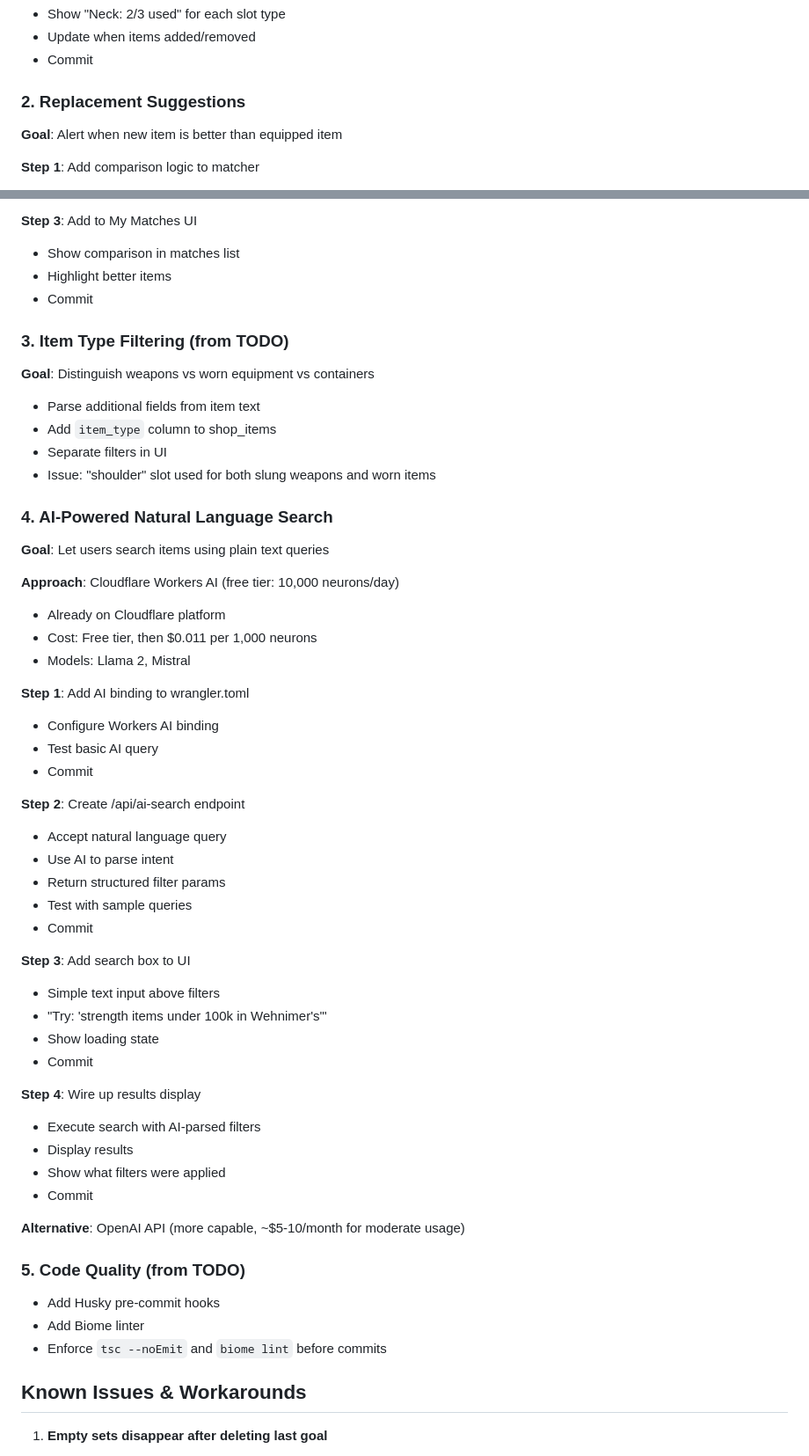
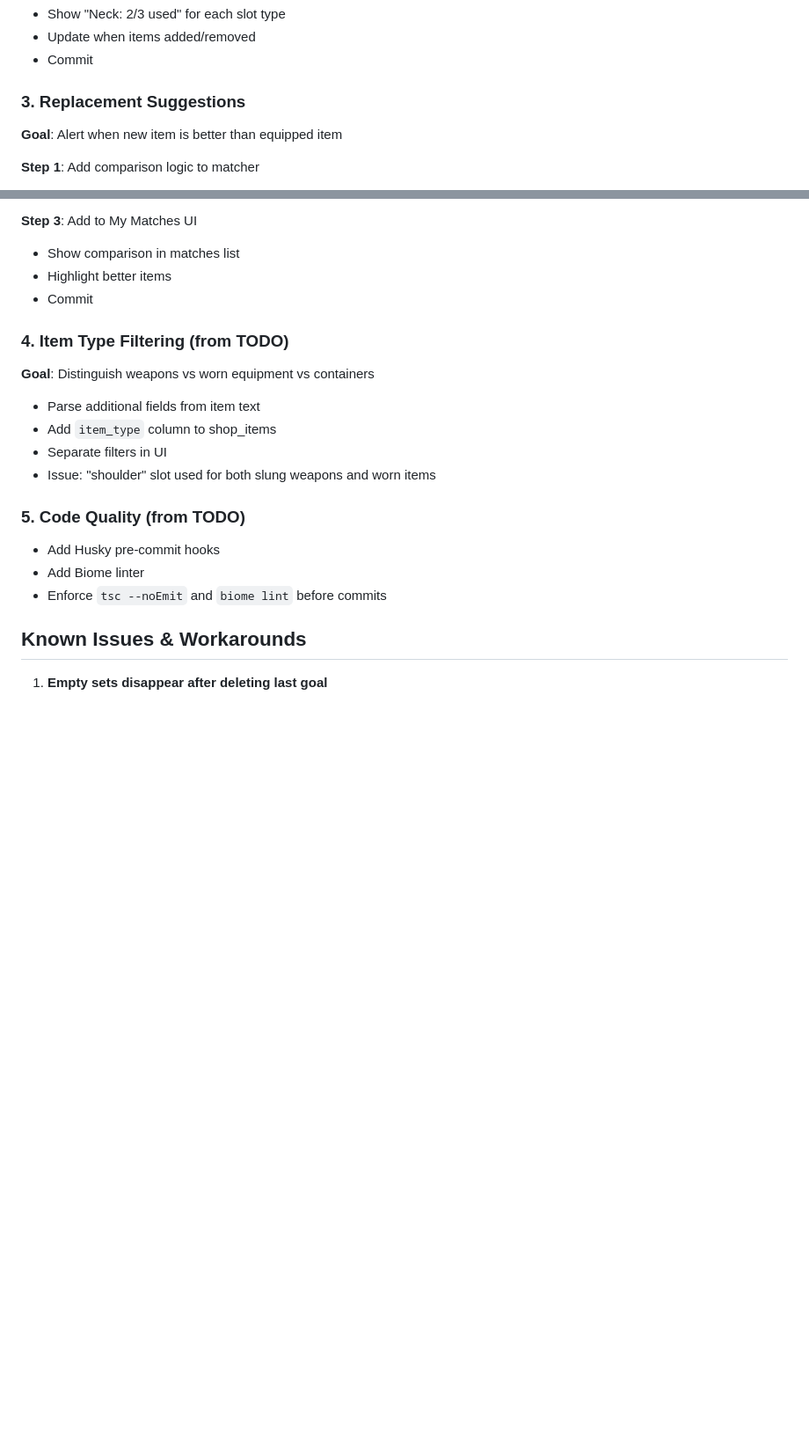
Before and after one commit to Buckwheet/GS4-EnhanciveShopper, a Markdown page: PROJECT_STEERING.md, 2 parts joined by grey strips. Shown at 88% size. Drawn GitHub-style; blank space fills up the shorter version.

```diff
--- a/PROJECT_STEERING.md
+++ b/PROJECT_STEERING.md
@@ -183,7 +235,7 @@ GS4 Enhancive Shopper - A multi-user web application that monitors GemStone IV p
 - Update when items added/removed
 - Commit
 
-### 2. Replacement Suggestions
+### 3. Replacement Suggestions
 **Goal**: Alert when new item is better than equipped item
 
 **Step 1**: Add comparison logic to matcher
@@ -203,46 +255,12 @@ GS4 Enhancive Shopper - A multi-user web application that monitors GemStone IV p
 - Highlight better items
 - Commit
 
-### 3. Item Type Filtering (from TODO)
+### 4. Item Type Filtering (from TODO)
 **Goal**: Distinguish weapons vs worn equipment vs containers
 - Parse additional fields from item text
 - Add `item_type` column to shop_items
 - Separate filters in UI
 - Issue: "shoulder" slot used for both slung weapons and worn items
-
-### 4. AI-Powered Natural Language Search
-**Goal**: Let users search items using plain text queries
-
-**Approach**: Cloudflare Workers AI (free tier: 10,000 neurons/day)
-- Already on Cloudflare platform
-- Cost: Free tier, then $0.011 per 1,000 neurons
-- Models: Llama 2, Mistral
-
-**Step 1**: Add AI binding to wrangler.toml
-- Configure Workers AI binding
-- Test basic AI query
-- Commit
-
-**Step 2**: Create /api/ai-search endpoint
-- Accept natural language query
-- Use AI to parse intent
-- Return structured filter params
-- Test with sample queries
-- Commit
-
-**Step 3**: Add search box to UI
-- Simple text input above filters
-- "Try: 'strength items under 100k in Wehnimer's'"
-- Show loading state
-- Commit
-
-**Step 4**: Wire up results display
-- Execute search with AI-parsed filters
-- Display results
-- Show what filters were applied
-- Commit
-
-**Alternative**: OpenAI API (more capable, ~$5-10/month for moderate usage)
 
 ### 5. Code Quality (from TODO)
 - Add Husky pre-commit hooks
```
Also changed, not shown: other parts of PROJECT_STEERING.md (+54 -2 lines).
